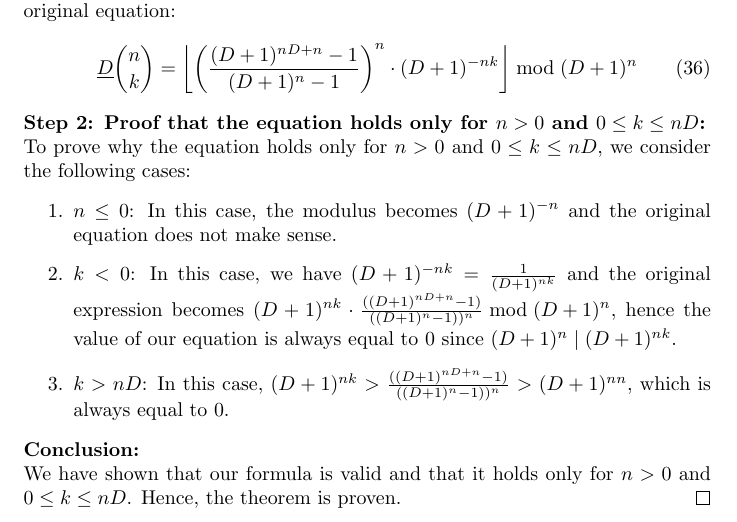
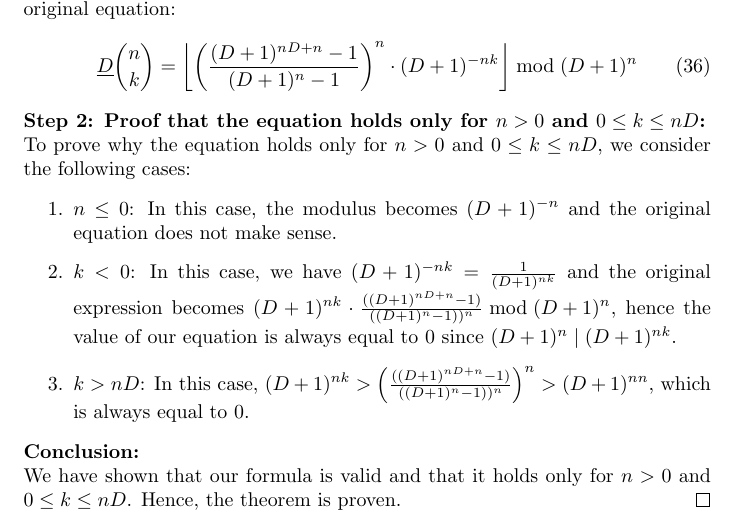
Before and after one commit to jshunia/papers, a LaTeX paper (A_Novel_Formula_For_Binomial_Coefficients/main.tex): part of page 7 of 9, cut so that both start at the same text. Compiled offline with pdfLaTeX.

Commit message:
fix typo in paper

```diff
--- a/A_Novel_Formula_For_Binomial_Coefficients/main.tex
+++ b/A_Novel_Formula_For_Binomial_Coefficients/main.tex
@@ -256,7 +256,7 @@ To prove why the equation holds only for $n > 0$ and $0 \leq k \leq nD$, we cons
 \item $n \leq 0$: In this case, the modulus becomes $(D+1)^{-n}$ and the original equation does not make sense.
 \item $k < 0$: In this case, we have $(D+1)^{-nk} = \frac{1}{(D+1)^{nk}}$ and the original expression becomes $(D+1)^{nk} \cdot \frac{((D + 1)^{n D + n} - 1)}{((D + 1)^{n} - 1))^{n}} \bmod{(D+1)^n}$, hence the value of our equation is always equal to $0$ since $(D+1)^{n} \mid (D+1)^{nk}$.
 
-\item $k > nD$: In this case, $(D+1)^{nk} > \frac{((D + 1)^{n D + n} - 1)}{((D + 1)^{n} - 1))^{n}} > (D+1)^{nn}$, which is always equal to $0$.
+\item $k > nD$: In this case, $(D+1)^{nk} > \left(\frac{((D + 1)^{n D + n} - 1)}{((D + 1)^{n} - 1))^{n}}\right)^{n} > (D+1)^{nn}$, which is always equal to $0$.
 \end{enumerate}
 \noindent
 \textbf{Conclusion:}
```
Also changed, not shown: A_Novel_Formula_For_Binomial_Coefficients/main.pdf.
